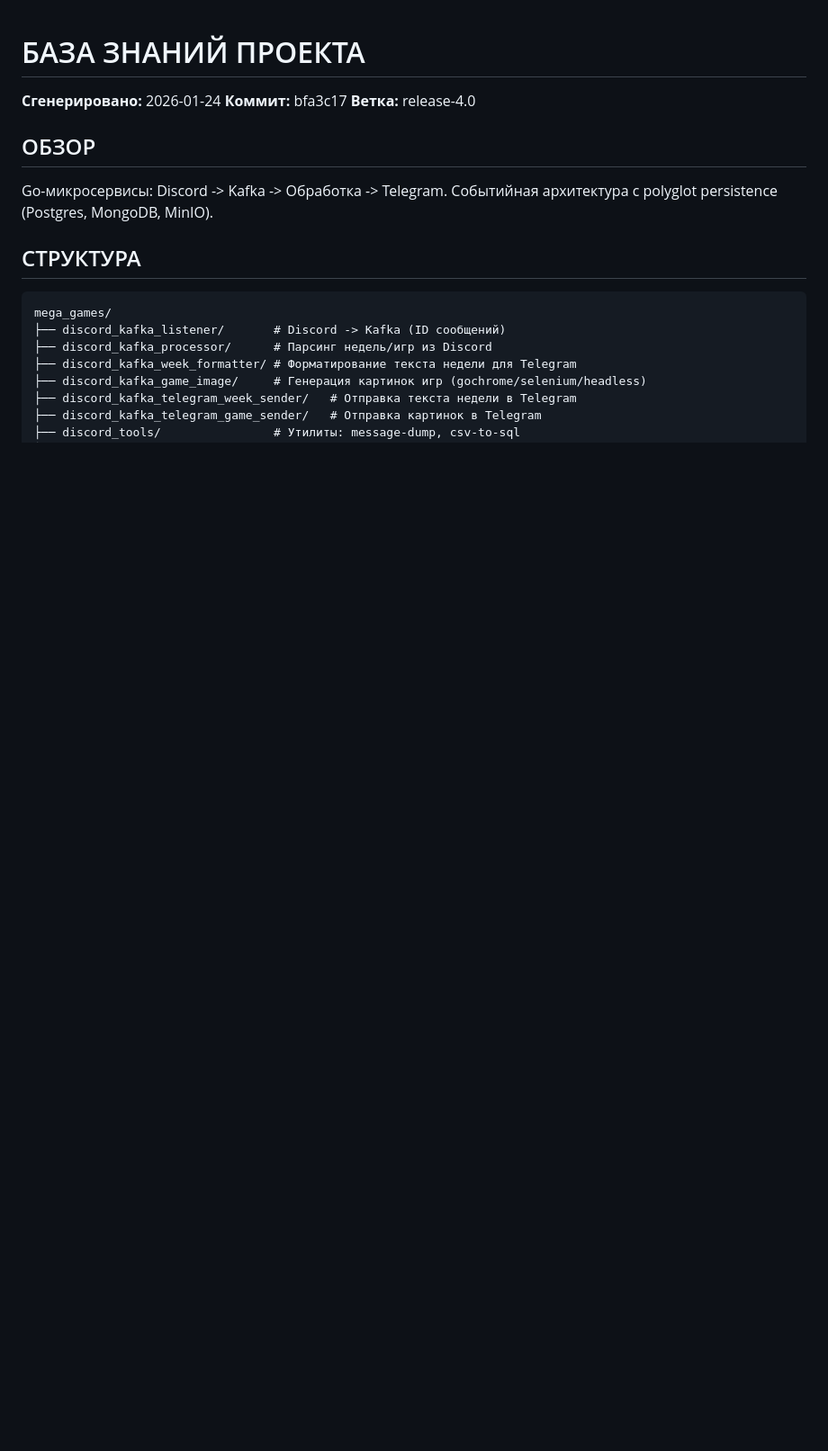
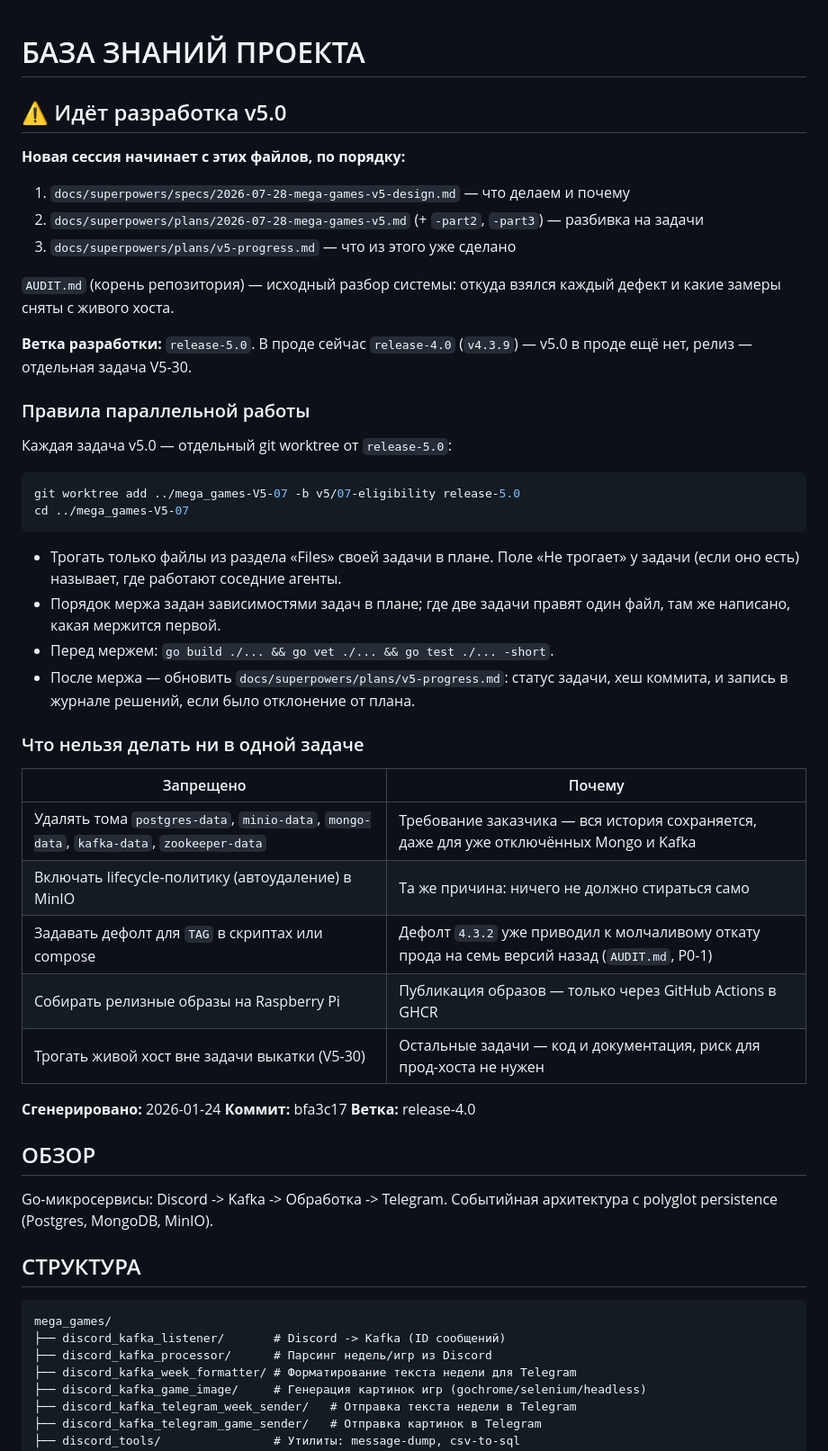
Before and after one commit to colzphml/mega_games, a Markdown page: AGENTS.md, the part around the change. Shown at 90% size. Rendered like a GitHub page; blank space fills up the shorter version.

Commit message:
docs: add an entry point for parallel and fresh sessions
A new session should be able to pick up work by reading three files
rather than reconstructing context from conversation history: the
spec, the plan, and the live progress tracker. Also documents the
worktree-based parallel workflow and the hard prohibitions learned
during v5.0 work (data volumes, MinIO lifecycle, TAG defaults,
building images on the Pi, touching the live host outside V5-30).

docs/superpowers/plans/v5-progress.md already exists and is
maintained live by the coordinating session, per its own decision
log entry, so this task does not create it.

````diff
--- a/AGENTS.md
+++ b/AGENTS.md
@@ -1,4 +1,45 @@
 # БАЗА ЗНАНИЙ ПРОЕКТА
+
+## ⚠️ Идёт разработка v5.0
+
+**Новая сессия начинает с этих файлов, по порядку:**
+
+1. `docs/superpowers/specs/2026-07-28-mega-games-v5-design.md` — что делаем и почему
+2. `docs/superpowers/plans/2026-07-28-mega-games-v5.md` (+ `-part2`, `-part3`) — разбивка на задачи
+3. `docs/superpowers/plans/v5-progress.md` — что из этого уже сделано
+
+`AUDIT.md` (корень репозитория) — исходный разбор системы: откуда взялся каждый
+дефект и какие замеры сняты с живого хоста.
+
+**Ветка разработки:** `release-5.0`. В проде сейчас `release-4.0` (`v4.3.9`) — v5.0
+в проде ещё нет, релиз — отдельная задача V5-30.
+
+### Правила параллельной работы
+
+Каждая задача v5.0 — отдельный git worktree от `release-5.0`:
+
+```bash
+git worktree add ../mega_games-V5-07 -b v5/07-eligibility release-5.0
+cd ../mega_games-V5-07
+```
+
+- Трогать только файлы из раздела «Files» своей задачи в плане. Поле «Не трогает»
+  у задачи (если оно есть) называет, где работают соседние агенты.
+- Порядок мержа задан зависимостями задач в плане; где две задачи правят один
+  файл, там же написано, какая мержится первой.
+- Перед мержем: `go build ./... && go vet ./... && go test ./... -short`.
+- После мержа — обновить `docs/superpowers/plans/v5-progress.md`: статус задачи,
+  хеш коммита, и запись в журнале решений, если было отклонение от плана.
+
+### Что нельзя делать ни в одной задаче
+
+| Запрещено | Почему |
+|---|---|
+| Удалять тома `postgres-data`, `minio-data`, `mongo-data`, `kafka-data`, `zookeeper-data` | Требование заказчика — вся история сохраняется, даже для уже отключённых Mongo и Kafka |
+| Включать lifecycle-политику (автоудаление) в MinIO | Та же причина: ничего не должно стираться само |
+| Задавать дефолт для `TAG` в скриптах или compose | Дефолт `4.3.2` уже приводил к молчаливому откату прода на семь версий назад (`AUDIT.md`, P0-1) |
+| Собирать релизные образы на Raspberry Pi | Публикация образов — только через GitHub Actions в GHCR |
+| Трогать живой хост вне задачи выкатки (V5-30) | Остальные задачи — код и документация, риск для прод-хоста не нужен |
 
 **Сгенерировано:** 2026-01-24
 **Коммит:** bfa3c17
````
